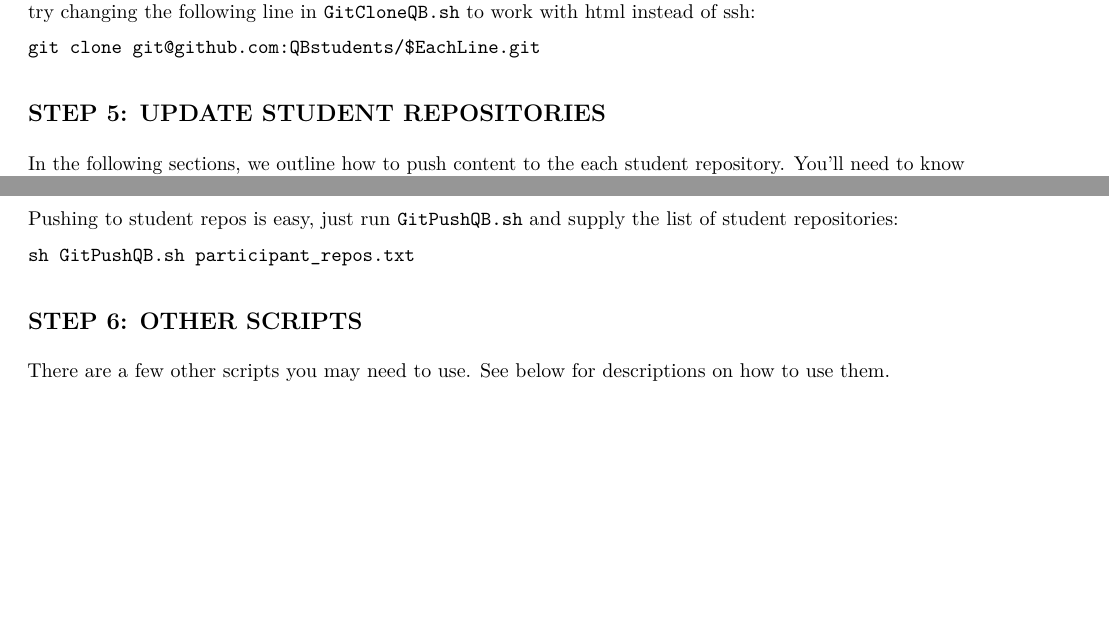
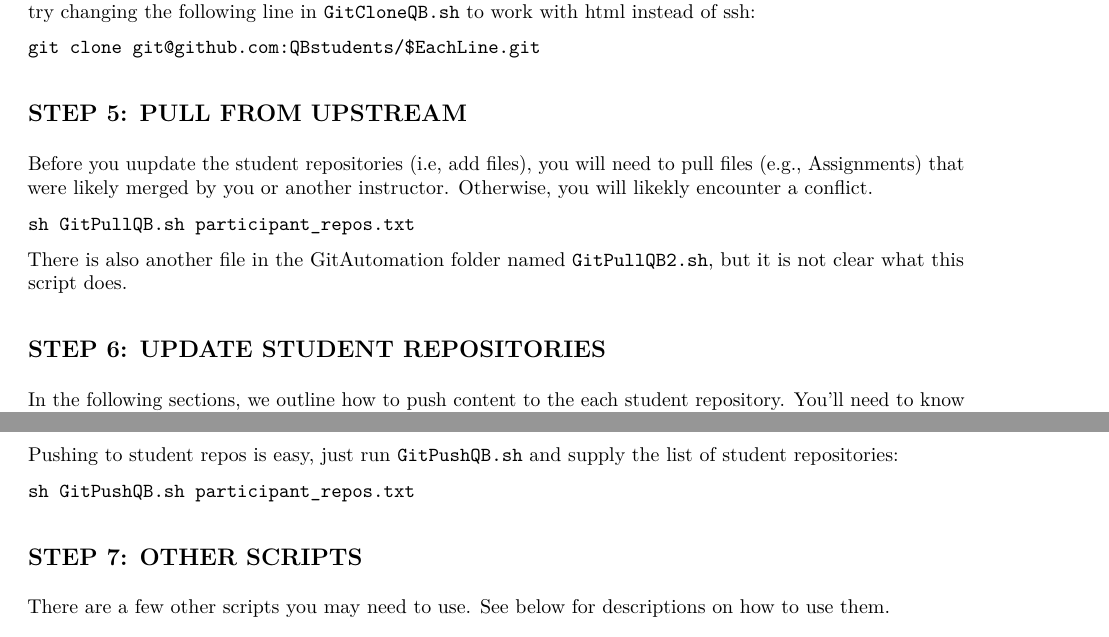
Before and after one commit to QuantitativeBiodiversity/InstructorResources, an R Markdown document (GitAutomation/QB_GitHub_students.Rmd): two parts of pages 2 and 3 of 3, joined at a grey line, cut so that both start at the same text, the shorter picture padded with empty space. The pictures show the output file GitAutomation/QB_GitHub_students.pdf that the author committed with the source.

Commit message:
added git pull

````diff
--- a/GitAutomation/QB_GitHub_students.Rmd
+++ b/GitAutomation/QB_GitHub_students.Rmd
@@ -85,7 +85,18 @@ Otherwise you may try changing the following line in `GitCloneQB.sh` to work wit
 git clone git@github.com:QBstudents/$EachLine.git
 ```
 
-## STEP 5: UPDATE STUDENT REPOSITORIES
+## STEP 5: PULL FROM UPSTREAM
+
+Before you uupdate the student repositories (i.e, add files), you will need to pull files (e.g., Assignments) that were likely merged by you or another instructor.
+Otherwise, you will likekly encounter a conflict.
+
+```
+sh GitPullQB.sh participant_repos.txt
+```
+
+There is also another file in the GitAutomation folder named `GitPullQB2.sh`, but it is not clear what this script does.
+
+## STEP 6: UPDATE STUDENT REPOSITORIES
 
 In the following sections, we outline how to push content to the each student repository.
 You'll need to know the paths to the files you would like to push.
@@ -133,7 +144,7 @@ Pushing to student repos is easy, just run `GitPushQB.sh` and supply the list of
 ```
 sh GitPushQB.sh participant_repos.txt
 ```
-## STEP 6: OTHER SCRIPTS
+## STEP 7: OTHER SCRIPTS
 
 There are a few other scripts you may need to use.
 See below for descriptions on how to use them.
````
Also changed, not shown: GitAutomation/QB_GitHub_students.pdf.
